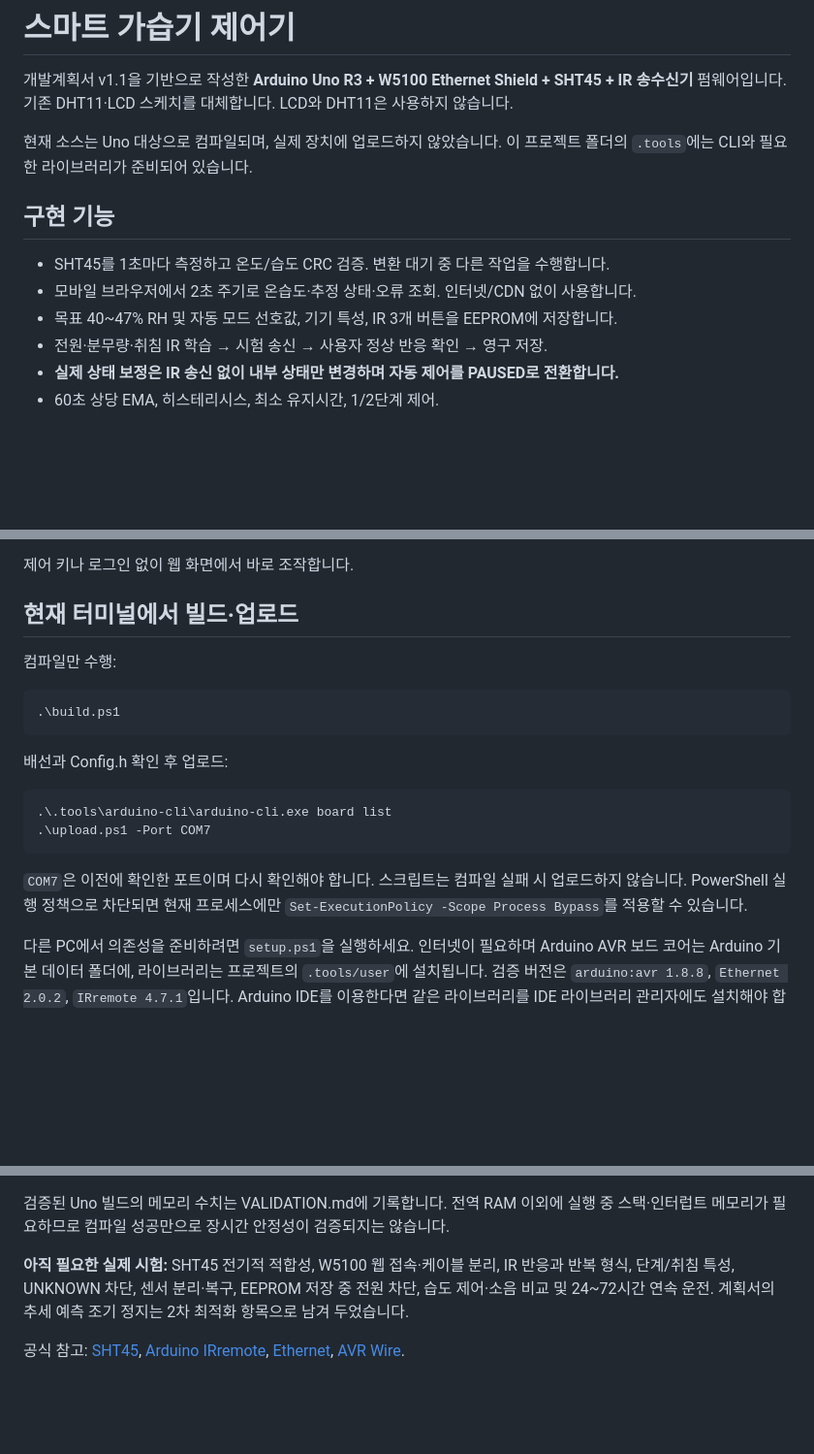
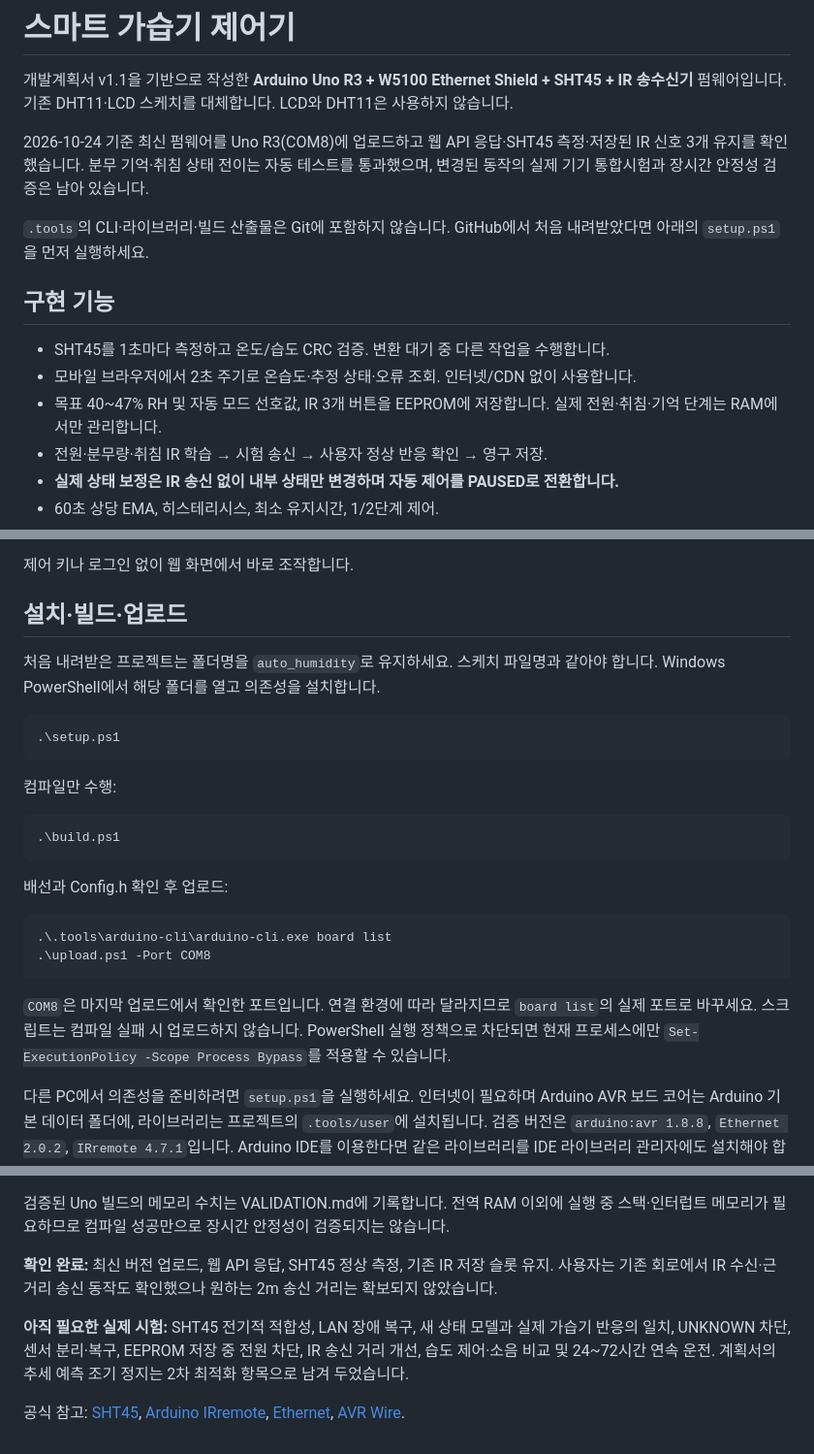
Before and after one commit to david7643/auto_humidity, a Markdown page: README.md, 3 parts joined by grey strips. Shown at 97% size. GitHub-like rendering; blank space fills up the shorter version.

Commit message:
docs: update setup instructions and latest hardware validation

````diff
--- a/README.md
+++ b/README.md
@@ -2,13 +2,15 @@
 
 개발계획서 v1.1을 기반으로 작성한 **Arduino Uno R3 + W5100 Ethernet Shield + SHT45 + IR 송수신기** 펌웨어입니다. 기존 DHT11·LCD 스케치를 대체합니다. LCD와 DHT11은 사용하지 않습니다.
 
-현재 소스는 Uno 대상으로 컴파일되며, 실제 장치에 업로드하지 않았습니다. 이 프로젝트 폴더의 `.tools`에는 CLI와 필요한 라이브러리가 준비되어 있습니다.
+2026-10-24 기준 최신 펌웨어를 Uno R3(COM8)에 업로드하고 웹 API 응답·SHT45 측정·저장된 IR 신호 3개 유지를 확인했습니다. 분무 기억·취침 상태 전이는 자동 테스트를 통과했으며, 변경된 동작의 실제 기기 통합시험과 장시간 안정성 검증은 남아 있습니다.
+
+`.tools`의 CLI·라이브러리·빌드 산출물은 Git에 포함하지 않습니다. GitHub에서 처음 내려받았다면 아래의 `setup.ps1`을 먼저 실행하세요.
 
 ## 구현 기능
 
 - SHT45를 1초마다 측정하고 온도/습도 CRC 검증. 변환 대기 중 다른 작업을 수행합니다.
 - 모바일 브라우저에서 2초 주기로 온습도·추정 상태·오류 조회. 인터넷/CDN 없이 사용합니다.
-- 목표 40~47% RH 및 자동 모드 선호값, 기기 특성, IR 3개 버튼을 EEPROM에 저장합니다.
+- 목표 40~47% RH 및 자동 모드 선호값, IR 3개 버튼을 EEPROM에 저장합니다. 실제 전원·취침·기억 단계는 RAM에서만 관리합니다.
 - 전원·분무량·취침 IR 학습 → 시험 송신 → 사용자 정상 반응 확인 → 영구 저장.
 - **실제 상태 보정은 IR 송신 없이 내부 상태만 변경하며 자동 제어를 PAUSED로 전환합니다.**
 - 60초 상당 EMA, 히스테리시스, 최소 유지시간, 1/2단계 제어.
@@ -51,7 +53,13 @@ SUBNET  = {255, 255, 255, 0};
 
 제어 키나 로그인 없이 웹 화면에서 바로 조작합니다.
 
-## 현재 터미널에서 빌드·업로드
+## 설치·빌드·업로드
+
+처음 내려받은 프로젝트는 폴더명을 `auto_humidity`로 유지하세요. 스케치 파일명과 같아야 합니다. Windows PowerShell에서 해당 폴더를 열고 의존성을 설치합니다.
+
+```powershell
+.\setup.ps1
+```
 
 컴파일만 수행:
 
@@ -63,10 +71,10 @@ SUBNET  = {255, 255, 255, 0};
 
 ```powershell
 .\.tools\arduino-cli\arduino-cli.exe board list
-.\upload.ps1 -Port COM7
+.\upload.ps1 -Port COM8
 ```
 
-`COM7`은 이전에 확인한 포트이며 다시 확인해야 합니다. 스크립트는 컴파일 실패 시 업로드하지 않습니다. PowerShell 실행 정책으로 차단되면 현재 프로세스에만 `Set-ExecutionPolicy -Scope Process Bypass`를 적용할 수 있습니다.
+`COM8`은 마지막 업로드에서 확인한 포트입니다. 연결 환경에 따라 달라지므로 `board list`의 실제 포트로 바꾸세요. 스크립트는 컴파일 실패 시 업로드하지 않습니다. PowerShell 실행 정책으로 차단되면 현재 프로세스에만 `Set-ExecutionPolicy -Scope Process Bypass`를 적용할 수 있습니다.
 
 다른 PC에서 의존성을 준비하려면 `setup.ps1`을 실행하세요. 인터넷이 필요하며 Arduino AVR 보드 코어는 Arduino 기본 데이터 폴더에, 라이브러리는 프로젝트의 `.tools/user`에 설치됩니다. 검증 버전은 `arduino:avr 1.8.8`, `Ethernet 2.0.2`, `IRremote 4.7.1`입니다. Arduino IDE를 이용한다면 같은 라이브러리를 IDE 라이브러리 관리자에도 설치해야 합니다.
 
@@ -178,6 +186,8 @@ python tests/test_assets.py
 
 검증된 Uno 빌드의 메모리 수치는 VALIDATION.md에 기록합니다. 전역 RAM 이외에 실행 중 스택·인터럽트 메모리가 필요하므로 컴파일 성공만으로 장시간 안정성이 검증되지는 않습니다.
 
-**아직 필요한 실제 시험:** SHT45 전기적 적합성, W5100 웹 접속·케이블 분리, IR 반응과 반복 형식, 단계/취침 특성, UNKNOWN 차단, 센서 분리·복구, EEPROM 저장 중 전원 차단, 습도 제어·소음 비교 및 24~72시간 연속 운전. 계획서의 추세 예측 조기 정지는 2차 최적화 항목으로 남겨 두었습니다.
+**확인 완료:** 최신 버전 업로드, 웹 API 응답, SHT45 정상 측정, 기존 IR 저장 슬롯 유지. 사용자는 기존 회로에서 IR 수신·근거리 송신 동작도 확인했으나 원하는 2m 송신 거리는 확보되지 않았습니다.
+
+**아직 필요한 실제 시험:** SHT45 전기적 적합성, LAN 장애 복구, 새 상태 모델과 실제 가습기 반응의 일치, UNKNOWN 차단, 센서 분리·복구, EEPROM 저장 중 전원 차단, IR 송신 거리 개선, 습도 제어·소음 비교 및 24~72시간 연속 운전. 계획서의 추세 예측 조기 정지는 2차 최적화 항목으로 남겨 두었습니다.
 
 공식 참고: [SHT45](https://sensirion.com/products/catalog/SHT45), [Arduino IRremote](https://github.com/Arduino-IRremote/Arduino-IRremote), [Ethernet](https://github.com/arduino-libraries/Ethernet), [AVR Wire](https://github.com/arduino/ArduinoCore-avr/tree/master/libraries/Wire).
````
Also changed, not shown: other parts of README.md (+2 -2 lines), VALIDATION.md (+3 -3 lines).
